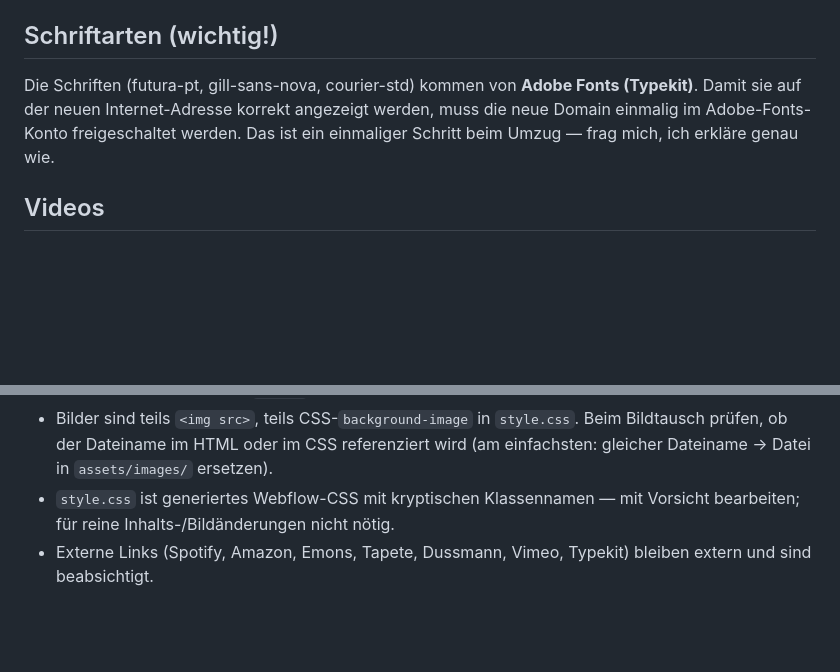
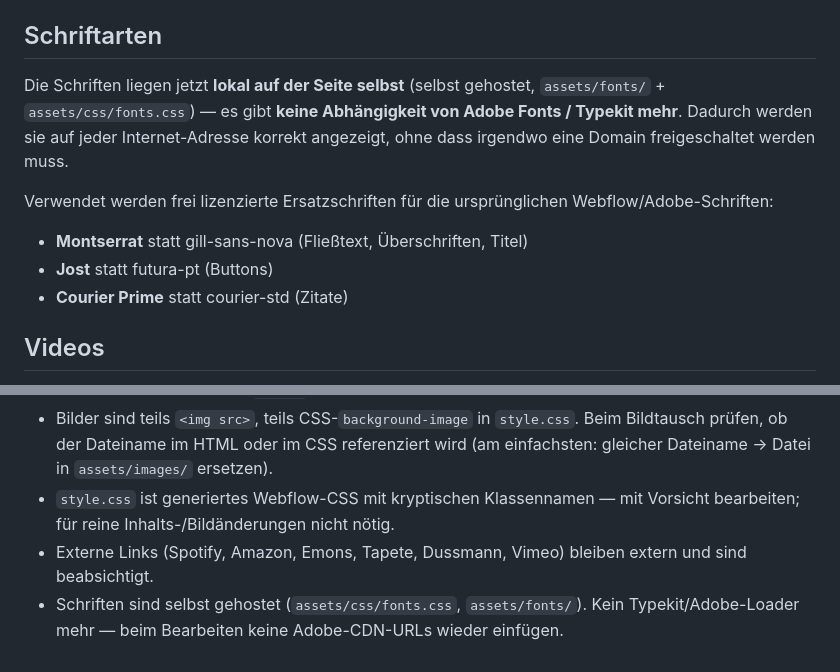
Before and after one commit to nicblunck/timo-blunck-site, a Markdown page: CLAUDE.md, 2 parts joined by grey strips. Drawn GitHub-style; blank space fills up the shorter version.

Commit message:
Docs: drop outdated Adobe Typekit instructions
Fonts are now self-hosted (assets/fonts/ + fonts.css), so the per-domain
Adobe Fonts whitelisting step no longer applies. Update the Schriftarten
section and remove Typekit from the external-links note.

Co-Authored-By: Claude Opus 4.8 <noreply@anthropic.com>

```diff
--- a/CLAUDE.md
+++ b/CLAUDE.md
@@ -61,12 +61,19 @@ mache ich automatisch, sag mir einfach Bescheid.
 - `assets/images/` — alle Bilder.
 - `assets/js/` — Technik für Animationen/Menü (nicht anfassen).
 
-## Schriftarten (wichtig!)
+## Schriftarten
 
-Die Schriften (futura-pt, gill-sans-nova, courier-std) kommen von **Adobe Fonts
-(Typekit)**. Damit sie auf der neuen Internet-Adresse korrekt angezeigt werden,
-muss die neue Domain einmalig im Adobe-Fonts-Konto freigeschaltet werden. Das ist
-ein einmaliger Schritt beim Umzug — frag mich, ich erkläre genau wie.
+Die Schriften liegen jetzt **lokal auf der Seite selbst** (selbst gehostet,
+`assets/fonts/` + `assets/css/fonts.css`) — es gibt **keine Abhängigkeit von Adobe
+Fonts / Typekit mehr**. Dadurch werden sie auf jeder Internet-Adresse korrekt
+angezeigt, ohne dass irgendwo eine Domain freigeschaltet werden muss.
+
+Verwendet werden frei lizenzierte Ersatzschriften für die ursprünglichen
+Webflow/Adobe-Schriften:
+
+- **Montserrat** statt gill-sans-nova (Fließtext, Überschriften, Titel)
+- **Jost** statt futura-pt (Buttons)
+- **Courier Prime** statt courier-std (Zitate)
 
 ## Videos
 
@@ -102,5 +109,7 @@ in der Vorschau.“
   einfachsten: gleicher Dateiname → Datei in `assets/images/` ersetzen).
 - `style.css` ist generiertes Webflow-CSS mit kryptischen Klassennamen — mit Vorsicht
   bearbeiten; für reine Inhalts-/Bildänderungen nicht nötig.
-- Externe Links (Spotify, Amazon, Emons, Tapete, Dussmann, Vimeo, Typekit) bleiben
+- Externe Links (Spotify, Amazon, Emons, Tapete, Dussmann, Vimeo) bleiben
   extern und sind beabsichtigt.
+- Schriften sind selbst gehostet (`assets/css/fonts.css`, `assets/fonts/`). Kein
+  Typekit/Adobe-Loader mehr — beim Bearbeiten keine Adobe-CDN-URLs wieder einfügen.
```
